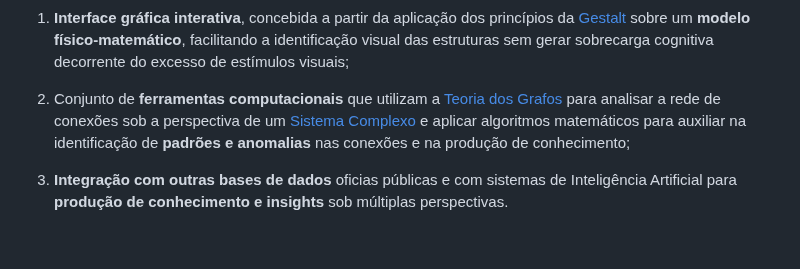
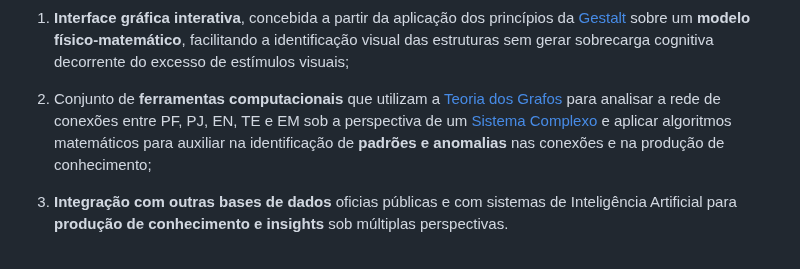
Before and after one commit to controlecidadao/sinarc, a Markdown page: README.md, the part around the change. GitHub-like rendering.

```diff
--- a/README.md
+++ b/README.md
@@ -47,7 +47,7 @@ Como sistema de inteligência para fontes abertas (_Open Source Intelligence - [
 
 1. **Interface gráfica interativa**, concebida a partir da aplicação dos princípios da [Gestalt](https://medium.com/aela/os-7-princ%C3%ADpios-de-gestalt-e-como-utiliz%C3%A1-los-em-projetos-de-ui-design-46d6d832abf6) <!--([artigo](https://jamieesterman.com/work/posts/gestalt-principles-and-the-laws-of-ux-a-guide-to-usable-interface-design))--> sobre um **modelo físico-matemático**, facilitando a identificação visual das estruturas sem gerar sobrecarga cognitiva decorrente do excesso de estímulos visuais;
 
-2. Conjunto de **ferramentas computacionais** que utilizam a [Teoria dos Grafos](https://pt.wikipedia.org/wiki/Teoria_dos_grafos) para analisar a rede de conexões sob a perspectiva de um [Sistema Complexo](https://pt.wikipedia.org/wiki/Sistemas_complexos) e aplicar algoritmos matemáticos para auxiliar na identificação de **padrões e anomalias** nas conexões e na produção de conhecimento;
+2. Conjunto de **ferramentas computacionais** que utilizam a [Teoria dos Grafos](https://pt.wikipedia.org/wiki/Teoria_dos_grafos) para analisar a rede de conexões entre PF, PJ, EN, TE e EM sob a perspectiva de um [Sistema Complexo](https://pt.wikipedia.org/wiki/Sistemas_complexos) e aplicar algoritmos matemáticos para auxiliar na identificação de **padrões e anomalias** nas conexões e na produção de conhecimento;
 
 3. **Integração com outras bases de dados** oficias públicas e com sistemas de Inteligência Artificial para **produção de conhecimento e insights** sob múltiplas perspectivas.
 
```
